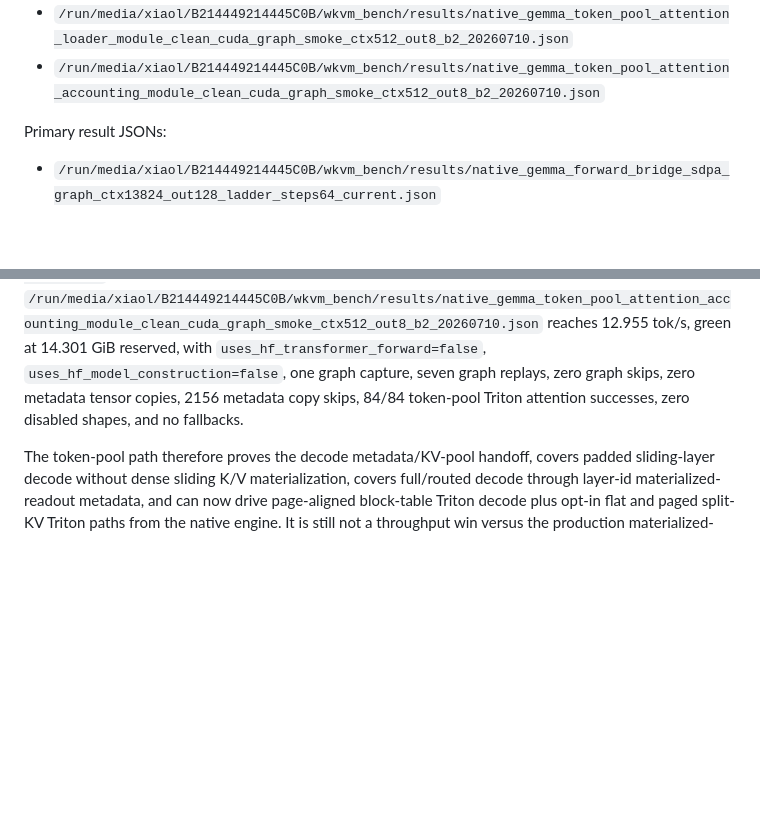
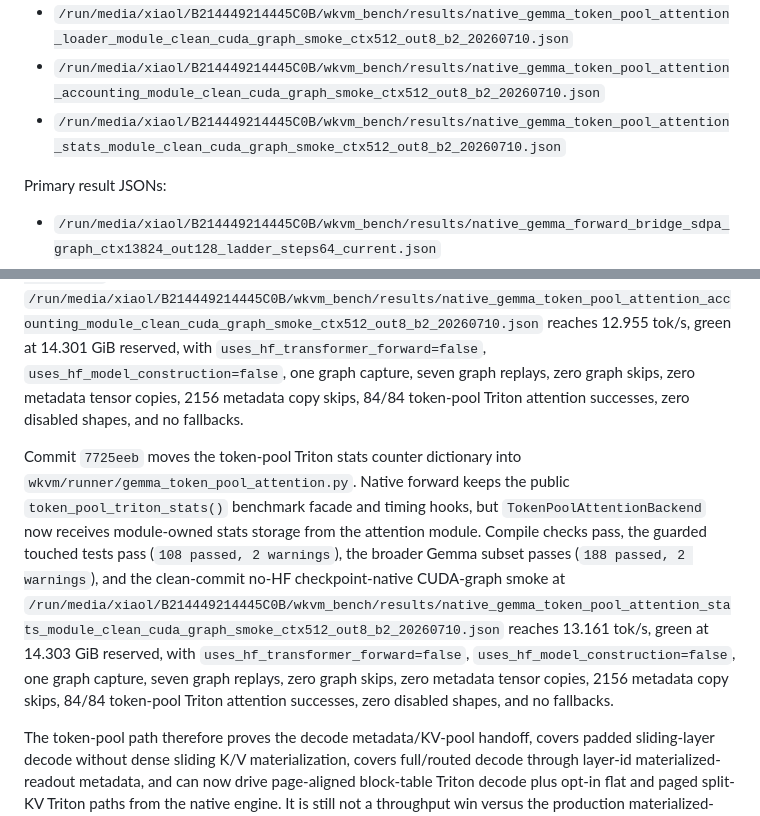
Before and after one commit to xiaol/wkvm, a Markdown page: experiments/results/gemma_native_vllm_sglang_current_compare_20260708.md, 2 parts joined by grey strips. Drawn GitHub-style; blank space fills up the shorter version.

Commit message:
Document token-pool stats ownership checkpoint

```diff
--- a/experiments/results/gemma_native_vllm_sglang_current_compare_20260708.md
+++ b/experiments/results/gemma_native_vllm_sglang_current_compare_20260708.md
@@ -228,6 +228,7 @@ Latest dispatch/context-resolver artifacts:
 - `/run/media/xiaol/B214449214445C0B/wkvm_bench/results/native_gemma_token_pool_call_owned_context_clean_cuda_graph_smoke_ctx512_out8_b2_20260710.json`
 - `/run/media/xiaol/B214449214445C0B/wkvm_bench/results/native_gemma_token_pool_attention_loader_module_clean_cuda_graph_smoke_ctx512_out8_b2_20260710.json`
 - `/run/media/xiaol/B214449214445C0B/wkvm_bench/results/native_gemma_token_pool_attention_accounting_module_clean_cuda_graph_smoke_ctx512_out8_b2_20260710.json`
+- `/run/media/xiaol/B214449214445C0B/wkvm_bench/results/native_gemma_token_pool_attention_stats_module_clean_cuda_graph_smoke_ctx512_out8_b2_20260710.json`
 
 Primary result JSONs:
 
@@ -583,6 +584,8 @@ Commit `6929eff` moves the lazy token-pool Triton decode-function caches out of
 
 Commit `543685f` moves token-pool Triton disabled-shape and fallback-reason accounting into `wkvm/runner/gemma_token_pool_attention.py`. Native forward still exposes `token_pool_triton_stats()` for the benchmark payload, but the mutable backend fallback state now lives beside the loader and dispatch policy used by `TokenPoolAttentionBackend`. Compile checks pass, the guarded touched tests pass (`108 passed, 2 warnings`), the broader Gemma subset passes (`188 passed, 2 warnings`), and the clean-commit no-HF checkpoint-native CUDA-graph smoke at `/run/media/xiaol/B214449214445C0B/wkvm_bench/results/native_gemma_token_pool_attention_accounting_module_clean_cuda_graph_smoke_ctx512_out8_b2_20260710.json` reaches 12.955 tok/s, green at 14.301 GiB reserved, with `uses_hf_transformer_forward=false`, `uses_hf_model_construction=false`, one graph capture, seven graph replays, zero graph skips, zero metadata tensor copies, 2156 metadata copy skips, 84/84 token-pool Triton attention successes, zero disabled shapes, and no fallbacks.
 
+Commit `7725eeb` moves the token-pool Triton stats counter dictionary into `wkvm/runner/gemma_token_pool_attention.py`. Native forward keeps the public `token_pool_triton_stats()` benchmark facade and timing hooks, but `TokenPoolAttentionBackend` now receives module-owned stats storage from the attention module. Compile checks pass, the guarded touched tests pass (`108 passed, 2 warnings`), the broader Gemma subset passes (`188 passed, 2 warnings`), and the clean-commit no-HF checkpoint-native CUDA-graph smoke at `/run/media/xiaol/B214449214445C0B/wkvm_bench/results/native_gemma_token_pool_attention_stats_module_clean_cuda_graph_smoke_ctx512_out8_b2_20260710.json` reaches 13.161 tok/s, green at 14.303 GiB reserved, with `uses_hf_transformer_forward=false`, `uses_hf_model_construction=false`, one graph capture, seven graph replays, zero graph skips, zero metadata tensor copies, 2156 metadata copy skips, 84/84 token-pool Triton attention successes, zero disabled shapes, and no fallbacks.
+
 The token-pool path therefore proves the decode metadata/KV-pool handoff, covers padded sliding-layer decode without dense sliding K/V materialization, covers full/routed decode through layer-id materialized-readout metadata, and can now drive page-aligned block-table Triton decode plus opt-in flat and paged split-KV Triton paths from the native engine. It is still not a throughput win versus the production materialized-cache path. The main reasons are visible in the implementation and metrics: CUDA graph replay now works but is slower than eager no-graph token-pool decode, the reference path gathers and loops over rows when fallback is needed, the current auto-persistent/page-reclaim B8 token-pool row reaches 213.488 tok/s but still trails dense no-graph at 228.219 tok/s, paged split-KV is correct but slower than the current paged tensor path on the measured B8 row, and full/routed coverage still starts from a materialized routed readout plus token-pool slot backfill rather than a native paged/ragged layout.
 
 This is still not comparable to vLLM/SGLang as a native high-throughput inference engine. The main remaining gaps are:
```
